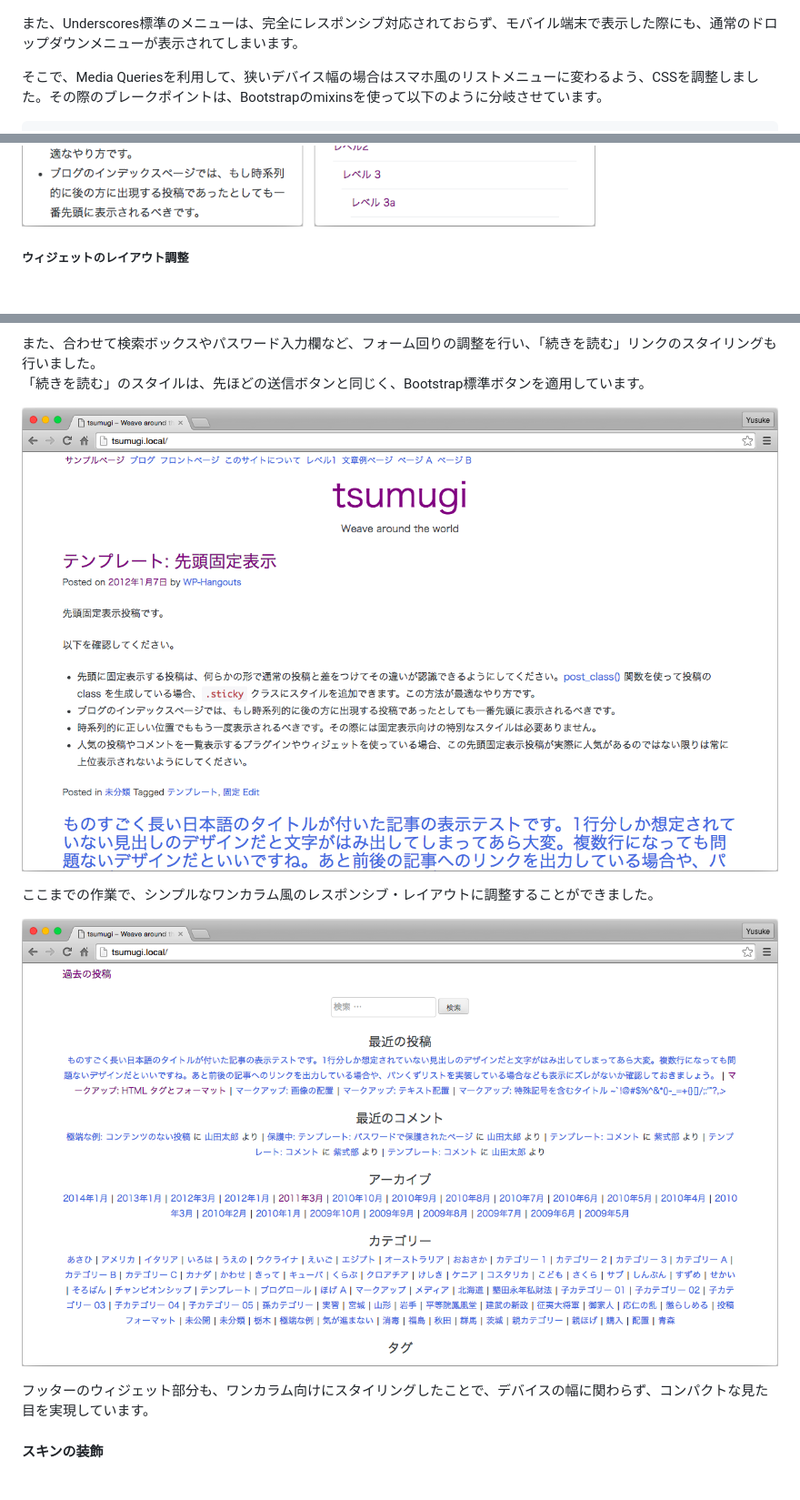
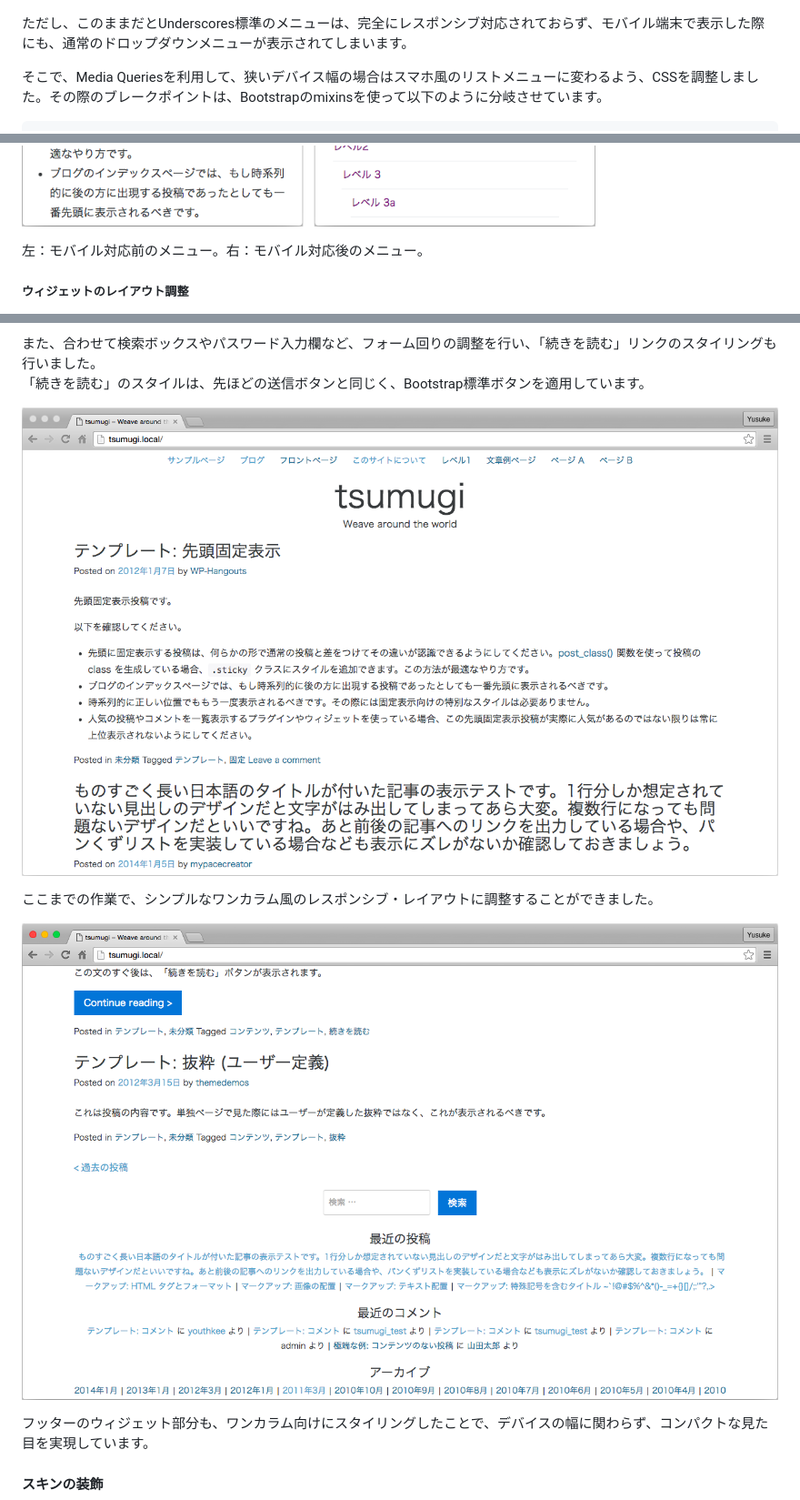
Before and after one commit to littlebirdjp/tsumugi, a Markdown page: README.md, 3 parts joined by grey strips. Shown: that part at 91% size. Drawn GitHub-style; pictures changed too: screenshots/screenshot07.png, screenshots/screenshot08.png; blank space fills up the shorter version.

```diff
--- a/README.md
+++ b/README.md
@@ -312,7 +312,7 @@ UnderscoresのSassでBootstrapの変数を利用する形になるので、`styl
 
 ![](screenshots/screenshot09.png?raw=true)
 
-また、Underscores標準のメニューは、完全にレスポンシブ対応されておらず、モバイル端末で表示した際にも、通常のドロップダウンメニューが表示されてしまいます。
+ただし、このままだとUnderscores標準のメニューは、完全にレスポンシブ対応されておらず、モバイル端末で表示した際にも、通常のドロップダウンメニューが表示されてしまいます。
 
 そこで、Media Queriesを利用して、狭いデバイス幅の場合はスマホ風のリストメニューに変わるよう、CSSを調整しました。その際のブレークポイントは、Bootstrapのmixinsを使って以下のように分岐させています。
 
@@ -336,6 +336,8 @@ UnderscoresのSassでBootstrapの変数を利用する形になるので、`styl
 尚、スマートフォンで表示した際は、ドロップダウンではなく、サブメニューも含めて通常のリストで展開される形になります。
 
 ![](screenshots/screenshot10.png?raw=true)
+
+左：モバイル対応前のメニュー。右：モバイル対応後のメニュー。
 
 ##### ウィジェットのレイアウト調整
 
```
